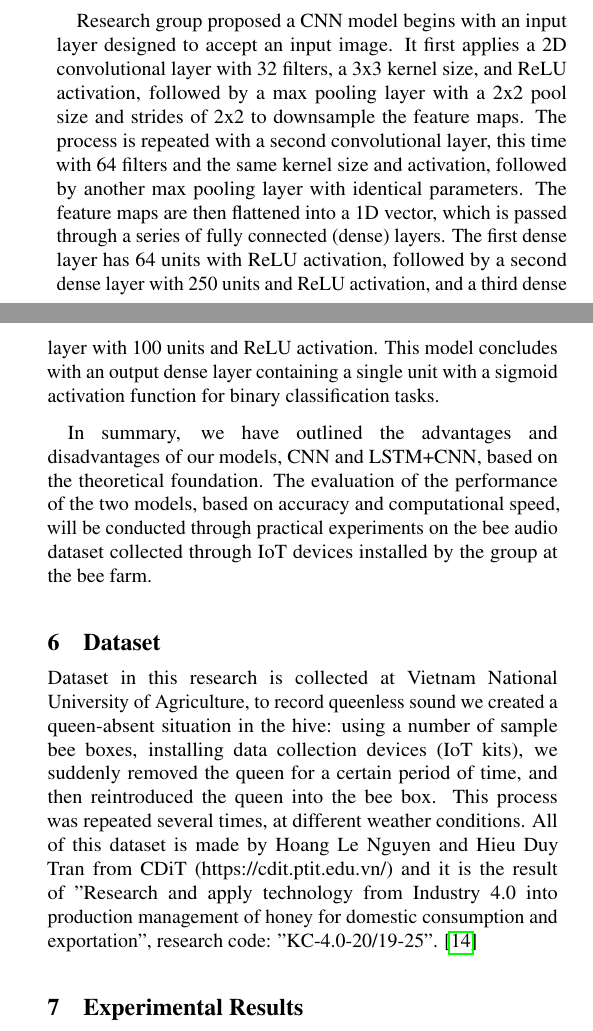
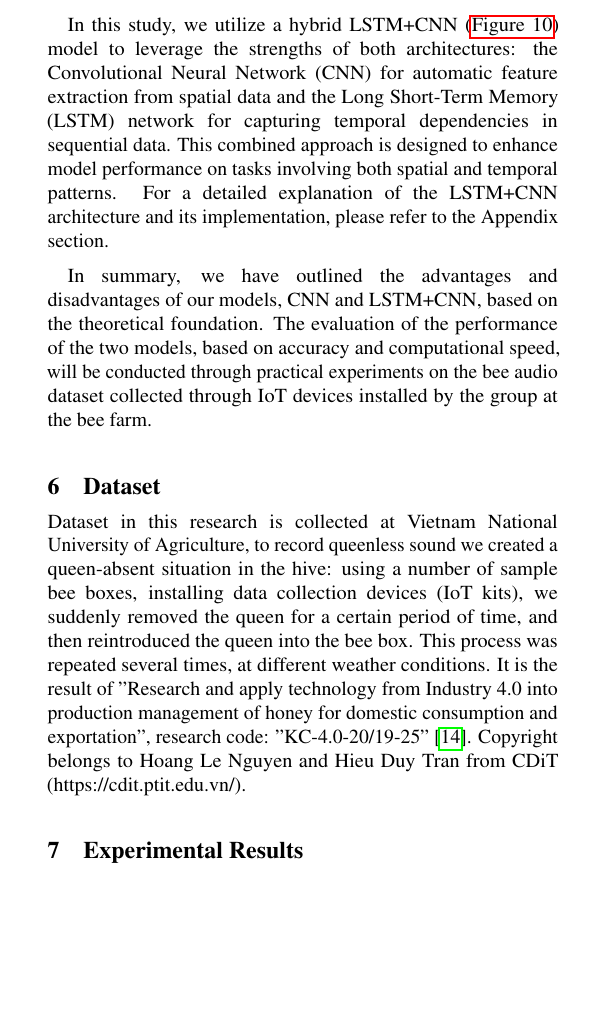
Before and after one commit to SadNguyen2107/Hai-Ai-Project, a LaTeX document (Group-9.tex, which reads Sections/Dataset.tex, Sections/Proposed-Machine-Learning-Models.tex): two parts of the columns of page 5 of 7 before the commit and part of one column of page 5 of 7 after it, the two joined at a grey line, cut at the place of the change, the shorter picture padded with empty space. Compiled offline with pdfLaTeX.

Commit message:
Add new sections

```diff
--- a/Sections/Dataset.tex
+++ b/Sections/Dataset.tex
@@ -1,12 +1,9 @@
 \section{Dataset}
-Dataset in this research is collected at Vietnam National University of
-Agriculture, to record queenless sound we created a queen-absent
-situation in the hive: using a number of sample bee boxes, installing
-data collection devices (IoT kits), we suddenly removed the queen for a
-certain period of time, and then reintroduced the queen into the bee
-box. This process was repeated several times, at different weather
-conditions. All of this dataset is made by Hoang Le Nguyen and Hieu
-Duy Tran from CDiT (https://cdit.ptit.edu.vn/) and it is the result of
-"Research and apply technology from Industry 4.0 into production
-management of honey for domestic consumption and exportation",
-research code: "KC-4.0-20/19-25". \cite{pham2020industry4}
+Dataset in this research is collected at Vietnam National University of Agriculture, to
+record queenless sound we created a queen-absent situation in the hive: using a number of
+sample bee boxes, installing data collection devices (IoT kits), we suddenly removed the
+queen for a certain period of time, and then reintroduced the queen into the bee box. This
+process was repeated several times, at different weather conditions. It is the result of
+"Research and apply technology from Industry 4.0 into production management of honey for
+domestic consumption and exportation", research code: "KC-4.0-20/19-25" \cite{pham2020industry4}.
+Copyright belongs to Hoang Le Nguyen and Hieu Duy Tran from CDiT (https://cdit.ptit.edu.vn/).
--- a/Sections/Proposed-Machine-Learning-Models.tex
+++ b/Sections/Proposed-Machine-Learning-Models.tex
@@ -44,18 +44,3 @@ processing audio segments of varying lengths. Additionally, audio data needs to
 converted into spectrograms or other image-like representations before being fed into a CNN,
 requiring an additional preprocessing step.
 
-Research group proposed a CNN model begins with an input layer
-designed to accept an input image. It first applies a 2D convolutional
-layer with 32 filters, a 3x3 kernel size, and ReLU activation,
-followed by a max pooling layer with a 2x2 pool size and strides of
-2x2 to downsample the feature maps. The process is repeated with a
-second convolutional layer, this time with 64 filters and the same
-kernel size and activation, followed by another max pooling layer with
-identical parameters. The feature maps are then flattened into a
-1D vector, which is passed through a series of fully connected
-(dense) layers. The first dense layer has 64 units with ReLU
-activation, followed by a second dense layer with 250 units and
-ReLU activation, and a third dense layer with 100 units and ReLU
-activation. This model concludes with an output dense layer containing
-a single unit with a sigmoid activation function for binary
-classification tasks.
@@ -62,3 +52,14 @@ classification tasks.
+    \label{fig:lstm-cnn-model}
+\end{figure}
+\vspace{-1em}
+
+In this study, we utilize a hybrid LSTM+CNN (\autoref{fig:lstm-cnn-model})
+model to leverage the strengths of both architectures: the Convolutional Neural Network (CNN)
+for automatic feature extraction from spatial data and the Long Short-Term Memory (LSTM)
+network for capturing temporal dependencies in sequential data. This combined approach is
+designed to enhance model performance on tasks involving both spatial and temporal patterns.
+For a detailed explanation of the LSTM+CNN architecture and its implementation, please refer
+to the Appendix section.
 
 In summary, we have outlined the advantages and disadvantages of our
 models, CNN and LSTM+CNN, based on the theoretical foundation. The
```
Also changed, not shown: Group-9.tex (+3 -0 lines), Sections/Appendix.tex (+0 -9 lines), Sections/Future-Work.tex (added, +12 -0 lines), Group-9.pdf, Sections/Proposed-Machine-Learning-Models.tex (5 more changed lines).
